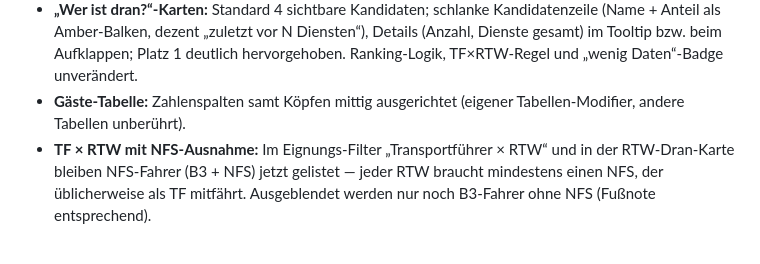
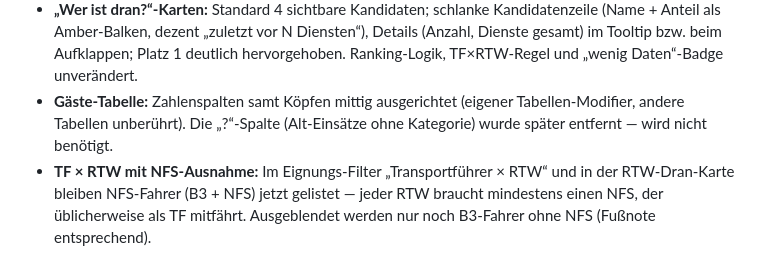
Before and after one commit to matthiashollinger-netizen/Zugstatistik, a Markdown page: CHANGELOG.md, the part around the change. GitHub-like rendering.

```diff
--- a/CHANGELOG.md
+++ b/CHANGELOG.md
@@ -20,7 +20,8 @@ Zählregeln oder gespeicherten Daten.
   Aufklappen; Platz 1 deutlich hervorgehoben. Ranking-Logik, TF×RTW-Regel
   und „wenig Daten“-Badge unverändert.
 * **Gäste-Tabelle:** Zahlenspalten samt Köpfen mittig ausgerichtet (eigener
-  Tabellen-Modifier, andere Tabellen unberührt).
+  Tabellen-Modifier, andere Tabellen unberührt). Die „?“-Spalte (Alt-Einsätze
+  ohne Kategorie) wurde später entfernt — wird nicht benötigt.
 * **TF × RTW mit NFS-Ausnahme:** Im Eignungs-Filter „Transportführer × RTW“
   und in der RTW-Dran-Karte bleiben NFS-Fahrer (B3 + NFS) jetzt gelistet —
   jeder RTW braucht mindestens einen NFS, der üblicherweise als TF mitfährt.
```
Also changed, not shown: doku/HANDBUCH.md (+4 -6 lines), doku/img/gaeste.png, 3 other files.
